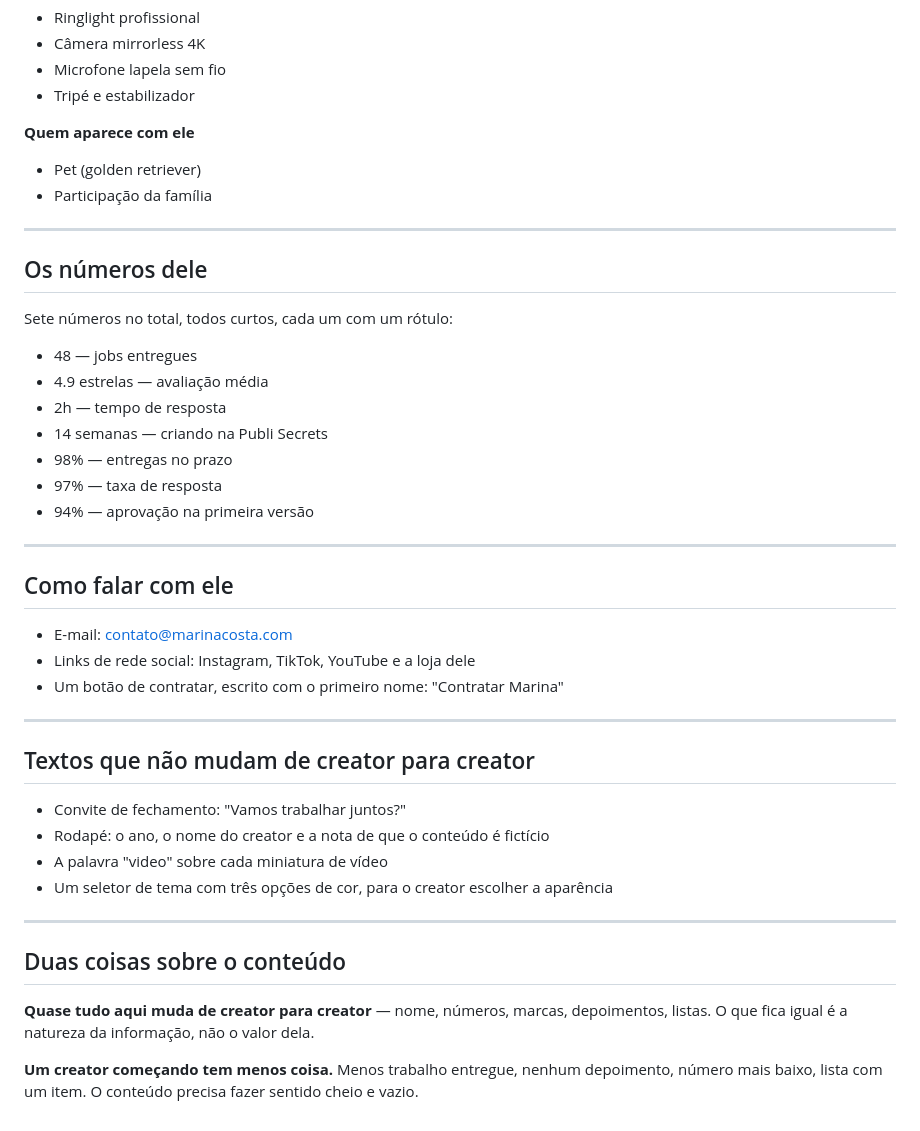
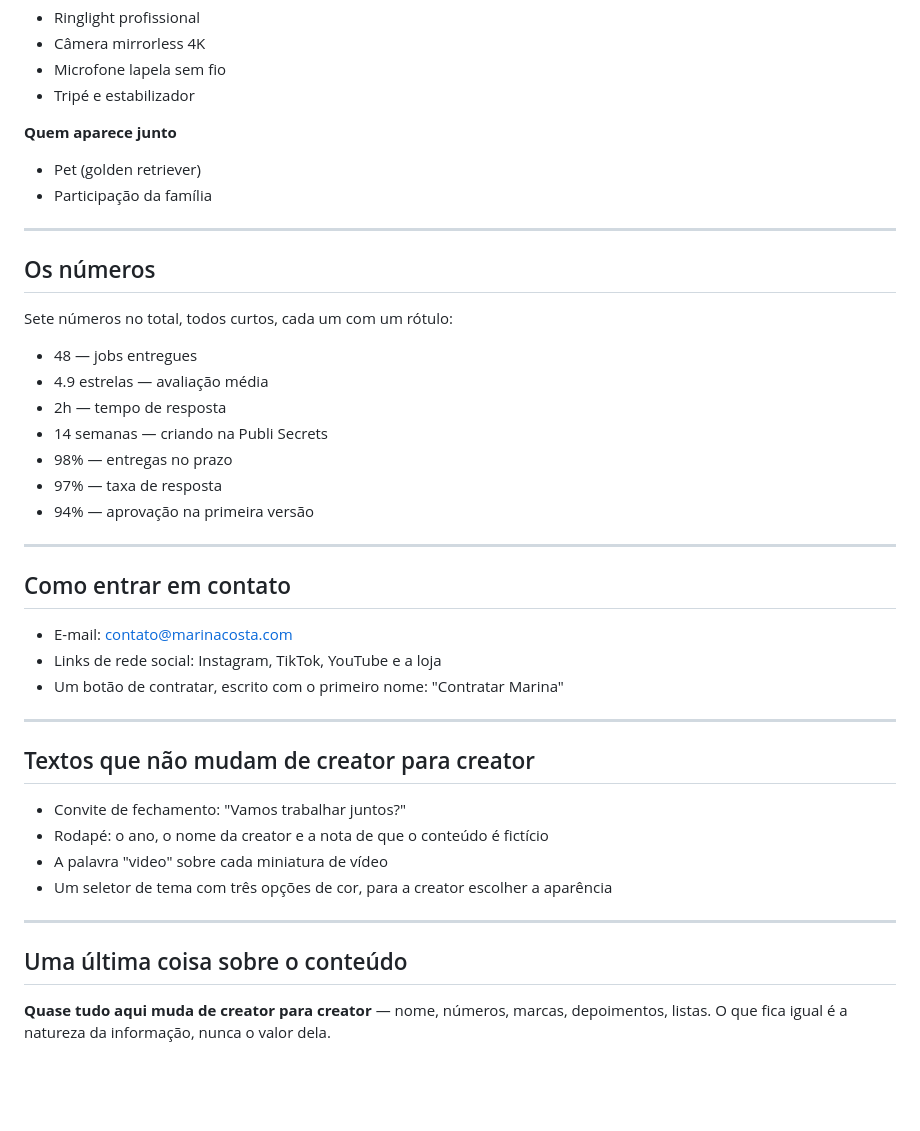
Before and after one commit to BarbaraOliv/webfolio-mockup-bo, a Markdown page: CONTEUDO-webfolio.md, the part around one of its changes. Rendered like a GitHub page; blank space fills up the shorter version.

```diff
--- a/CONTEUDO-webfolio.md
+++ b/CONTEUDO-webfolio.md
@@ -75,14 +81,14 @@ Três listas curtas. O tamanho de cada uma muda de creator para creator.
 - Microfone lapela sem fio
 - Tripé e estabilizador
 
-**Quem aparece com ele**
+**Quem aparece junto**
 
 - Pet (golden retriever)
 - Participação da família
 
 ---
 
-## Os números dele
+## Os números
 
 Sete números no total, todos curtos, cada um com um rótulo:
 
@@ -96,10 +102,10 @@ Sete números no total, todos curtos, cada um com um rótulo:
 
 ---
 
-## Como falar com ele
+## Como entrar em contato
 
 - E-mail: contato@marinacosta.com
-- Links de rede social: Instagram, TikTok, YouTube e a loja dele
+- Links de rede social: Instagram, TikTok, YouTube e a loja
 - Um botão de contratar, escrito com o primeiro nome: "Contratar Marina"
 
 ---
@@ -107,14 +113,12 @@ Sete números no total, todos curtos, cada um com um rótulo:
 ## Textos que não mudam de creator para creator
 
 - Convite de fechamento: "Vamos trabalhar juntos?"
-- Rodapé: o ano, o nome do creator e a nota de que o conteúdo é fictício
+- Rodapé: o ano, o nome da creator e a nota de que o conteúdo é fictício
 - A palavra "video" sobre cada miniatura de vídeo
-- Um seletor de tema com três opções de cor, para o creator escolher a aparência
+- Um seletor de tema com três opções de cor, para a creator escolher a aparência
 
 ---
 
-## Duas coisas sobre o conteúdo
+## Uma última coisa sobre o conteúdo
 
-**Quase tudo aqui muda de creator para creator** — nome, números, marcas, depoimentos, listas. O que fica igual é a natureza da informação, não o valor dela.
-
-**Um creator começando tem menos coisa.** Menos trabalho entregue, nenhum depoimento, número mais baixo, lista com um item. O conteúdo precisa fazer sentido cheio e vazio.
+**Quase tudo aqui muda de creator para creator** — nome, números, marcas, depoimentos, listas. O que fica igual é a natureza da informação, nunca o valor dela.
```
Also changed, not shown: other parts of CONTEUDO-webfolio.md (+15 -9 lines).
